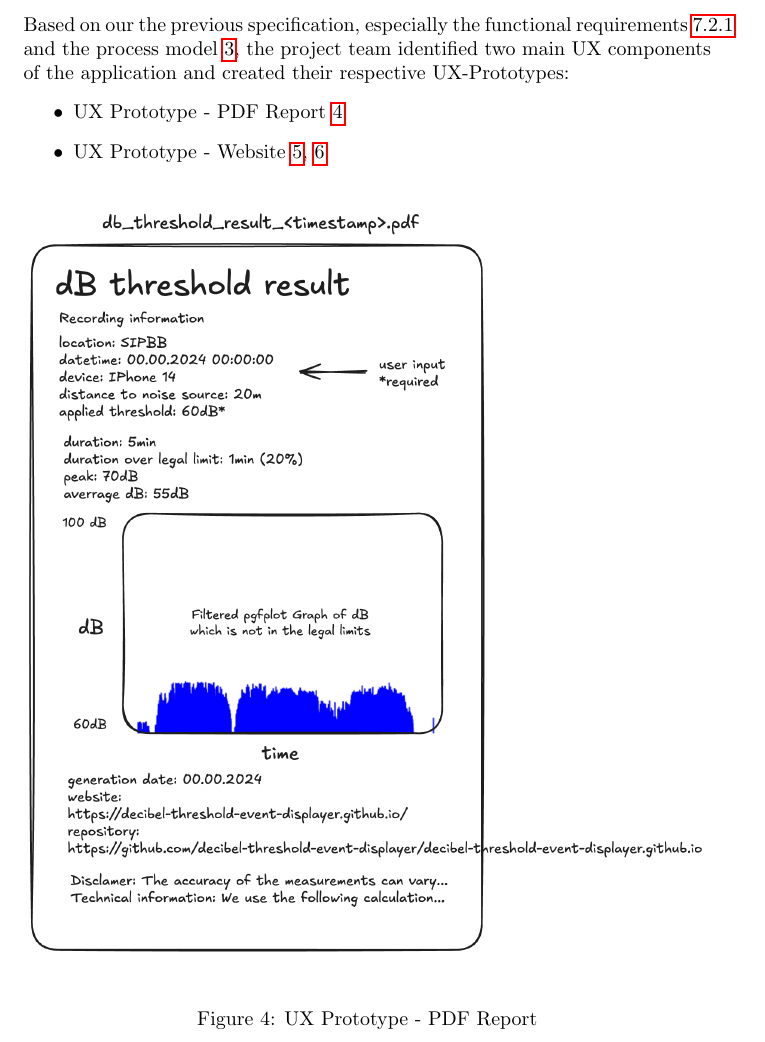
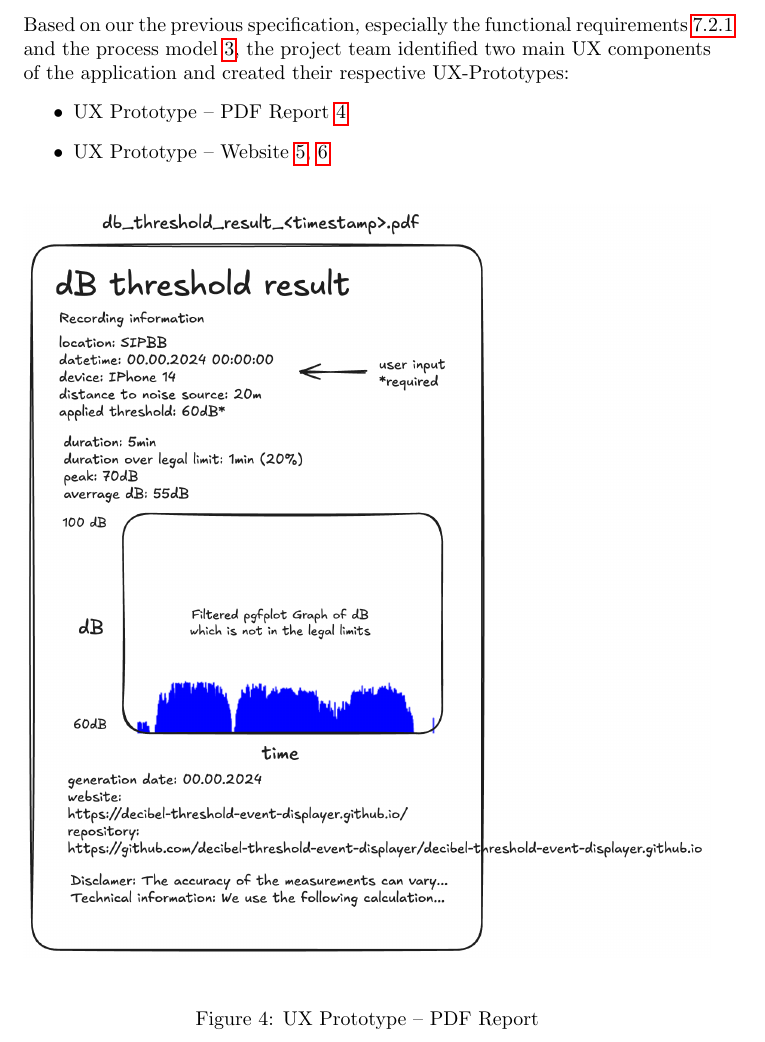
Before and after one commit to decibel-threshold-event-displayer/decibel-threshold-event-displayer, a LaTeX document (doc/report/report.tex, which reads doc/report/specification.tex): part of page 11 of 24, cut so that both start at the same text. Compiled offline with pdfLaTeX.

Commit message:
doc: replace dashes with longer dashes [no-ticket]

```diff
--- a/doc/report/specification.tex
+++ b/doc/report/specification.tex
@@ -199,14 +199,14 @@ The project team has created the following process model~\ref{fig:process_model}
 \subsubsection{UX-Prototyping}\label{subsubsec:ux_prototyping}
 Based on our the previous specification, especially the functional requirements~\ref{subsubsec:functional_requirements} and the process model~\ref{fig:process_model}, the project team identified two main UX components of the application and created their respective UX-Prototypes:
 \begin{itemize}
-    \item UX Prototype - PDF Report~\ref{fig:ux_prototype_pdf_report}
-    \item UX Prototype - Website~\ref{fig:ux_prototype_website},~\ref{fig:ux_prototype_website_tooltips}
+    \item UX Prototype – PDF Report~\ref{fig:ux_prototype_pdf_report}
+    \item UX Prototype – Website~\ref{fig:ux_prototype_website},~\ref{fig:ux_prototype_website_tooltips}
 \end{itemize}
 
 \begin{figure}[H]
     \centering
     \includegraphics[width=\textwidth]{../assets/ux_prototype.png}
-    \caption{UX Prototype - PDF Report}\label{fig:ux_prototype_pdf_report}
+    \caption{UX Prototype – PDF Report}\label{fig:ux_prototype_pdf_report}
 \end{figure}
 
 \begin{figure}[H]
```
Also changed, not shown: doc/report/specification.tex (4 more changed lines).
